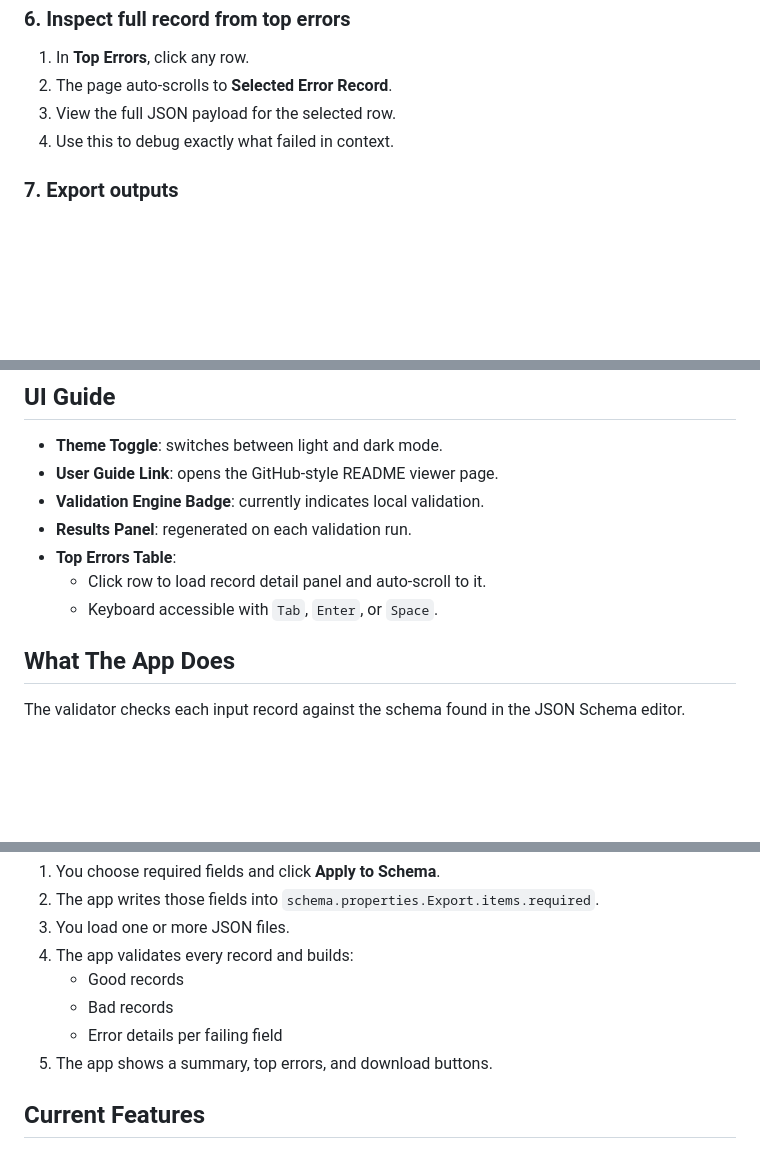
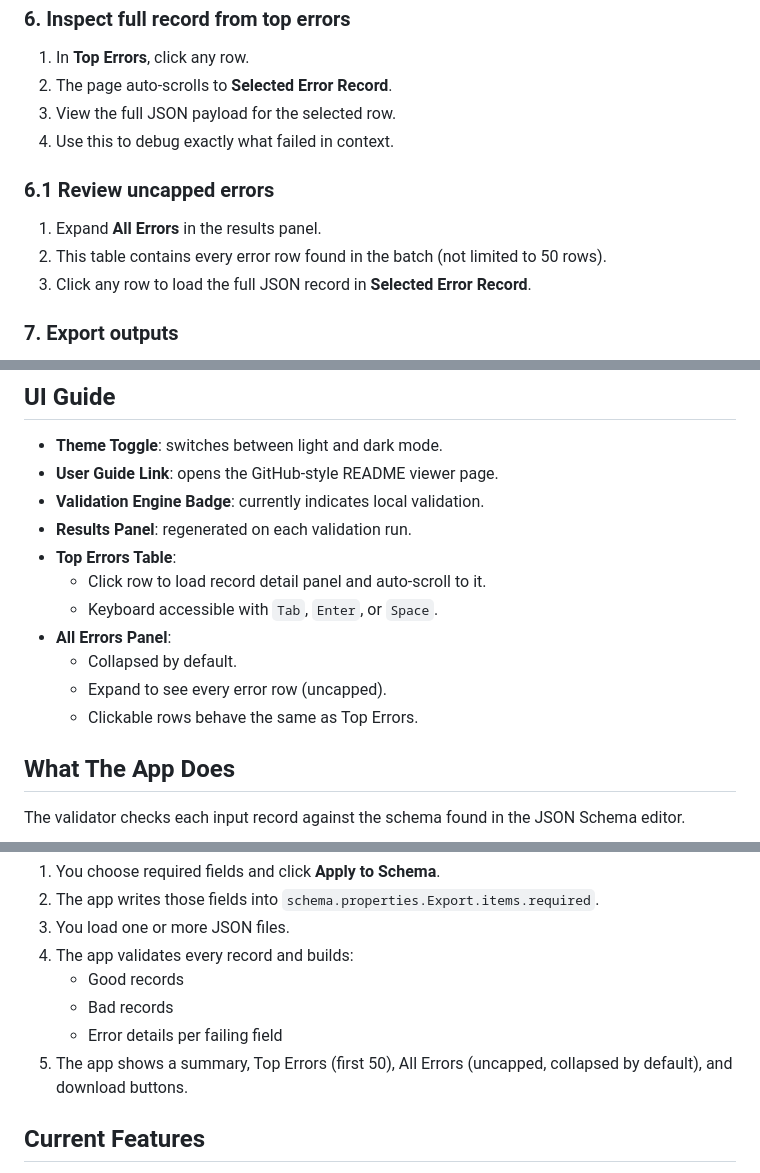
Before and after one commit to SophanaSok/data-validator, a Markdown page: README.md, 3 parts joined by grey strips. Rendered like a GitHub page; blank space fills up the shorter version.

```diff
--- a/README.md
+++ b/README.md
@@ -79,6 +81,12 @@ The app will load directly in your browser—no installation required.
 3. View the full JSON payload for the selected row.
 4. Use this to debug exactly what failed in context.
 
+### 6.1 Review uncapped errors
+
+1. Expand **All Errors** in the results panel.
+2. This table contains every error row found in the batch (not limited to 50 rows).
+3. Click any row to load the full JSON record in **Selected Error Record**.
+
 ### 7. Export outputs
 
 - **Good Records JSON**: all passing records.
@@ -104,6 +112,10 @@ The app will load directly in your browser—no installation required.
 - **Top Errors Table**:
   - Click row to load record detail panel and auto-scroll to it.
   - Keyboard accessible with `Tab`, `Enter`, or `Space`.
+- **All Errors Panel**:
+  - Collapsed by default.
+  - Expand to see every error row (uncapped).
+  - Clickable rows behave the same as Top Errors.
 
 ## What The App Does
 
@@ -117,7 +129,7 @@ High-level flow:
    - Good records
    - Bad records
    - Error details per failing field
-5. The app shows a summary, top errors, and download buttons.
+5. The app shows a summary, Top Errors (first 50), All Errors (uncapped, collapsed by default), and download buttons.
 
 ## Current Features
 
```
Also changed, not shown: other parts of README.md (+23 -3 lines).
